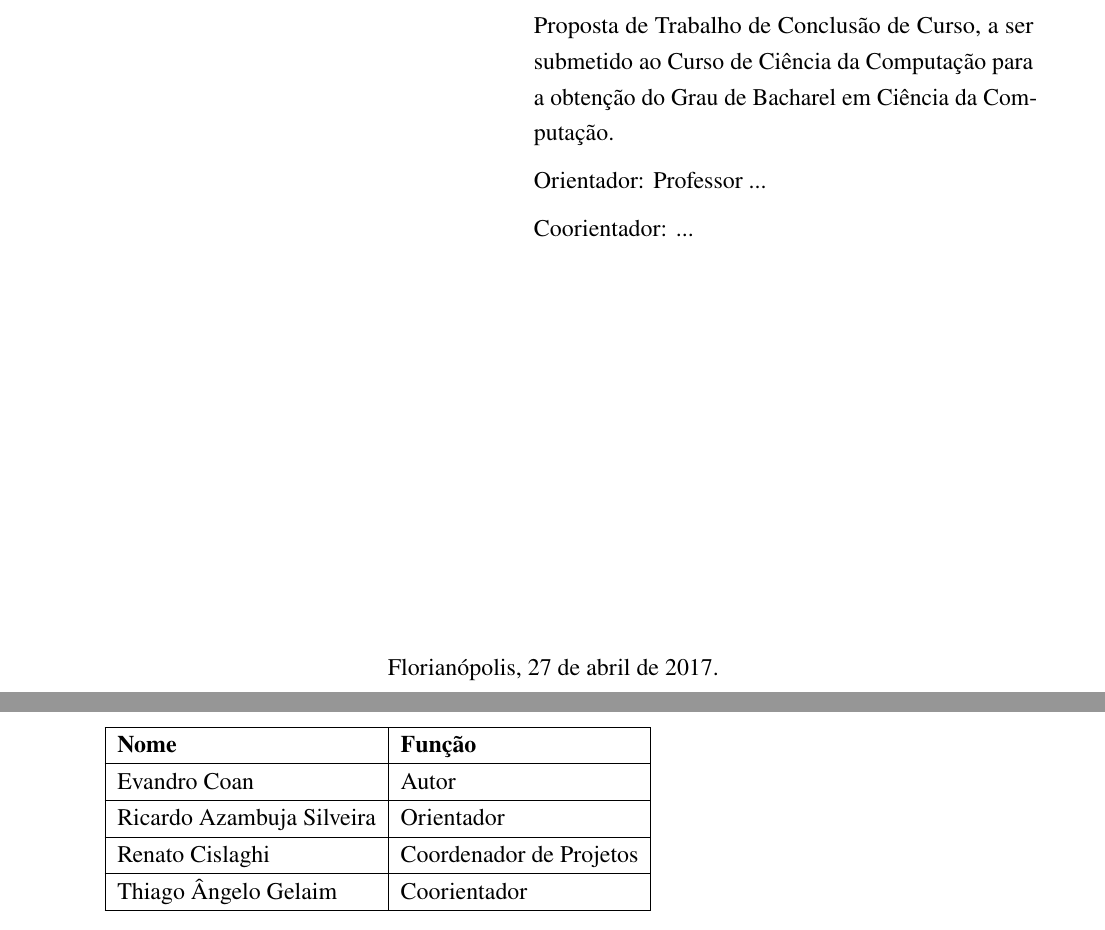
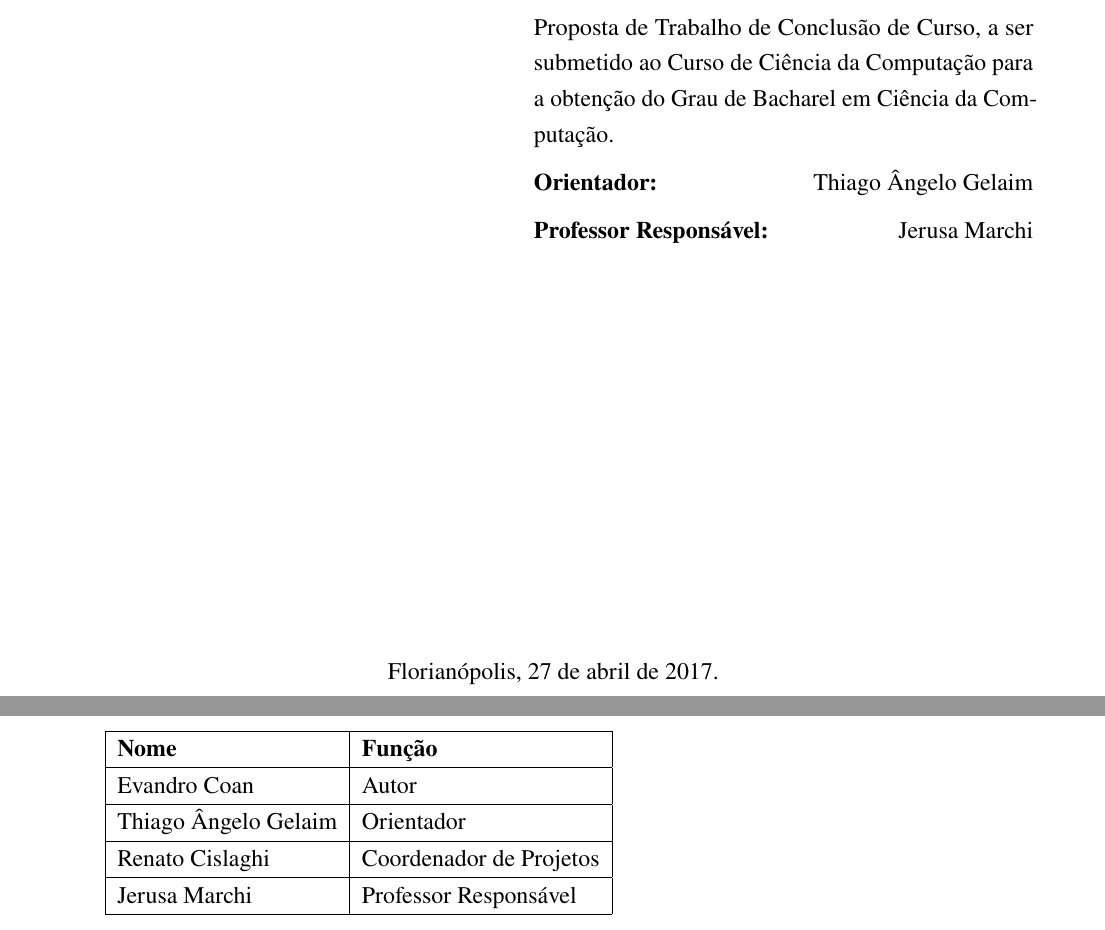
Before and after one commit to evandrocoan/ObjectBeauty, a LaTeX paper (monograph/proposal/main.tex, which reads monograph/proposal/cover.tex, monograph/proposal/schedule.tex): two parts of pages 1 and 15 of 17, joined at a grey line, cut so that both start at the same text. Compiled offline with pdfLaTeX.

Commit message:
Created the \Advisor, \author, ... commands and adjusted some text
formatting on the overall document monograph/proposal/main.tex

```diff
--- a/monograph/proposal/cover.tex
+++ b/monograph/proposal/cover.tex
@@ -29,10 +29,10 @@
             para a obtenção do Grau de Bacharel em Ciência da Computação.
 
             \medskip
-            Orientador: Professor ...
+            {\bfseries Orientador:} \hfill \Advisor
 
             \medskip
-            Coorientador: ...
+            {\bfseries Professor Responsável:} \hfill \Supervisor
 
         \end{minipage}
 
--- a/monograph/proposal/main.tex
+++ b/monograph/proposal/main.tex
@@ -67,7 +67,11 @@
 % How can I use @author, @date, and @title after maketitle?
 % https://tex.stackexchange.com/questions/27710/how-can-i-use-author-date-and-title-after-maketitle
 \makeatletter
-\author{Evandro Coan}        \let\Author\@author
+\author{Evandro Coan}\let\Author\@author
+% \author{Someone}          \let\Author\@author
+% \date{Somewhen}           \let\Date\@date
+\def\Advisor{Thiago Ângelo Gelaim}
+\def\Supervisor{Jerusa Marchi}
 \makeatother
 
 % Utilities files
--- a/monograph/proposal/schedule.tex
+++ b/monograph/proposal/schedule.tex
@@ -72,9 +72,9 @@
         \rowstyle{\bfseries}
         Nome                            & Função                  \\ \hline
         \Author                         & Autor                   \\ \hline
-        Ricardo Azambuja Silveira       & Orientador              \\ \hline
+        \Advisor                        & Orientador              \\ \hline
         Renato Cislaghi                 & Coordenador de Projetos \\ \hline
-        Thiago Ângelo Gelaim            & Coorientador            \\ \hline
+        \Supervisor                     & Professor Responsável   \\ \hline
 
     \end{tabular}
 
```
Also changed, not shown: monograph/proposal/methods.tex (+4 -4 lines), monograph/proposal/refs.bib (+1 -1 lines), monograph/proposal/schedule.tex (4 more changed lines).
